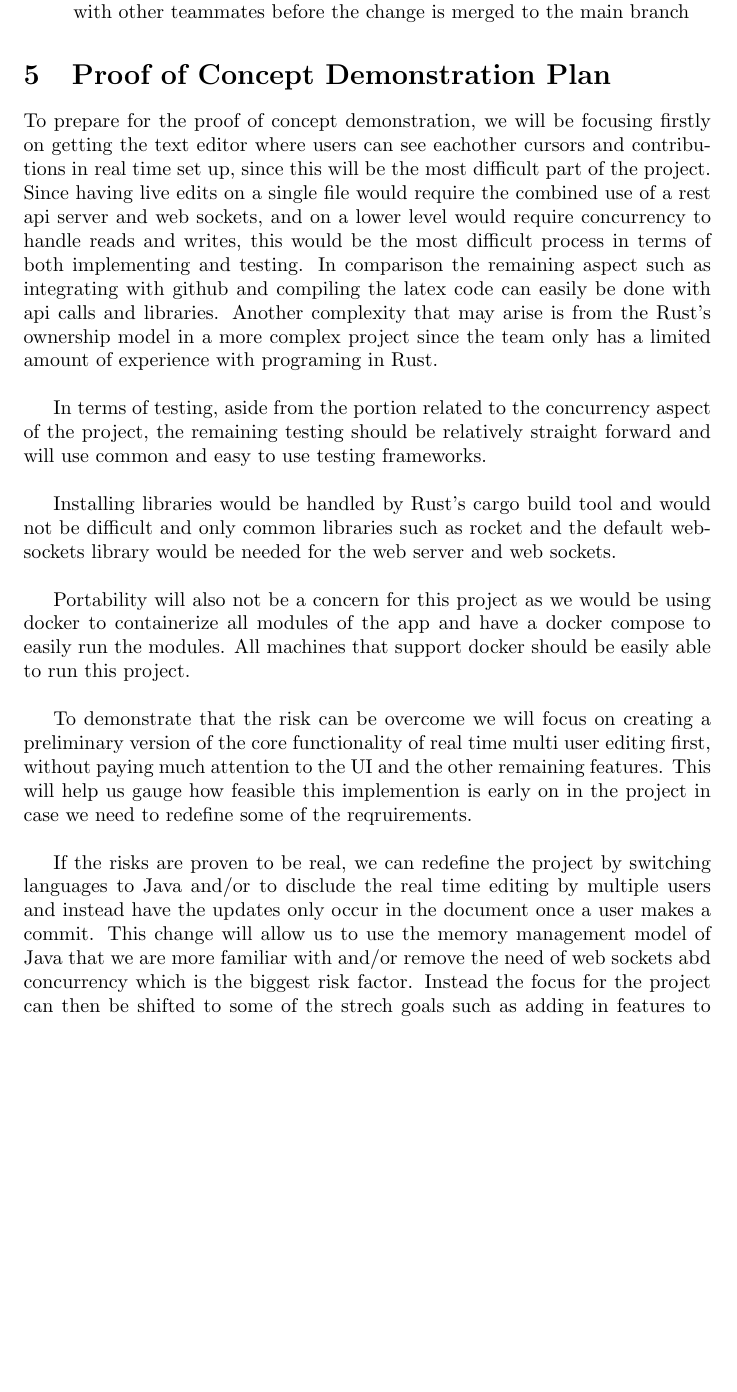
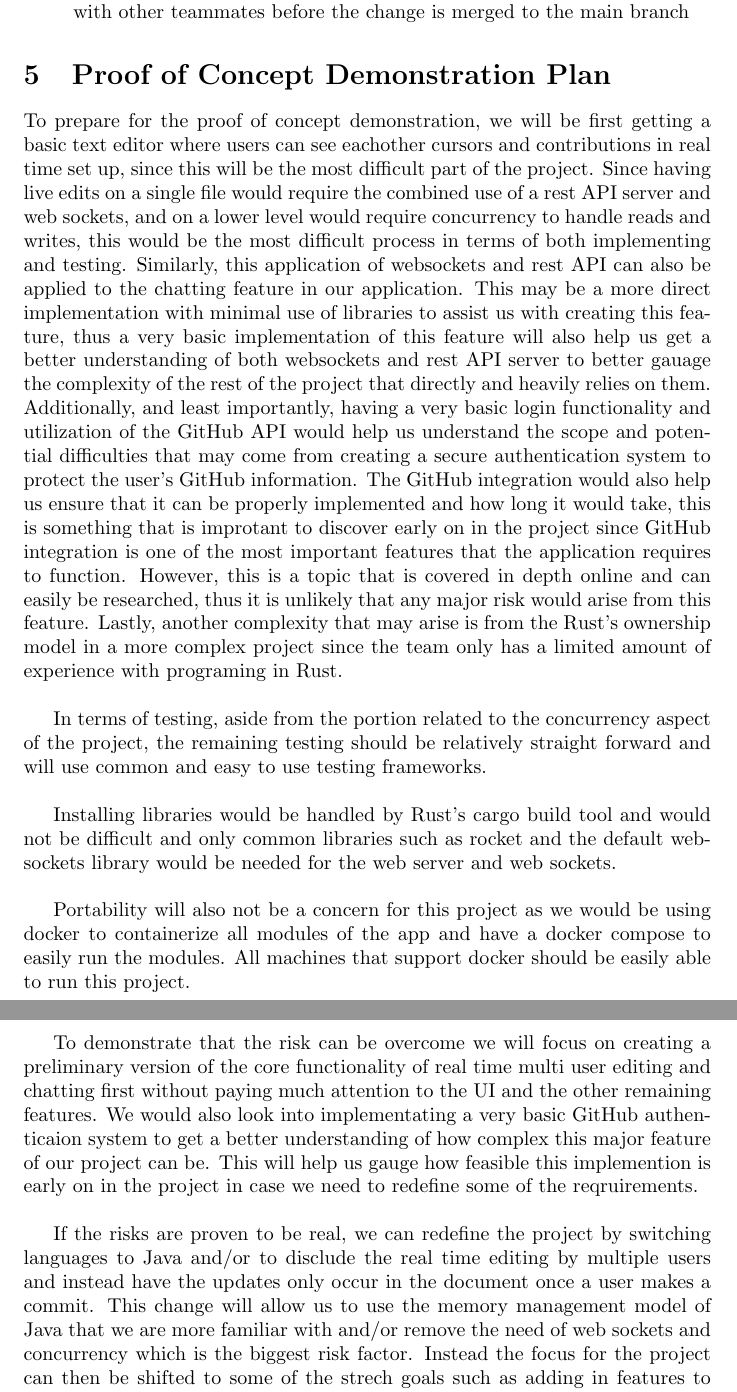
Before and after one commit to RutheniumVI/UnderTree, a LaTeX document (docs/DevelopmentPlan/DevelopmentPlan.tex): part of page 4 of 6 before the commit and two parts of pages 4 and 5 of 6 after it, the two joined at a grey line, cut so that both start at the same text, the shorter picture padded with empty space. Compiled offline with pdfLaTeX.

Commit message:
updated dev plan to match POC

```diff
--- a/docs/DevelopmentPlan/DevelopmentPlan.tex
+++ b/docs/DevelopmentPlan/DevelopmentPlan.tex
@@ -82,10 +82,14 @@ An example Git workflow would be
 
 \section{Proof of Concept Demonstration Plan}
 
-To prepare for the proof of concept demonstration, we will be focusing firstly on getting the text editor where users can see eachother cursors and contributions in real time set up, since this will be the most difficult part of the project.
-Since having live edits on a single file would require the combined use of a rest api server and web sockets, and on a lower level would require concurrency to handle reads and writes, this would be the most difficult process in terms of
-both implementing and testing. In comparison the remaining aspect such as integrating with github and compiling the latex code can easily be done with api calls and libraries. Another complexity that may arise is from the Rust's ownership
-model in a more complex project since the team only has a limited amount of experience with programing in Rust.\\
+To prepare for the proof of concept demonstration, we will be first getting a basic text editor where users can see eachother cursors and contributions in real time set up, since this will be the most difficult part of the project.
+Since having live edits on a single file would require the combined use of a rest API server and web sockets, and on a lower level would require concurrency to handle reads and writes, this would be the most difficult process in terms of
+both implementing and testing. Similarly, this application of websockets and rest API can also be applied to the chatting feature in our application. This may be a more direct implementation with minimal use of libraries to assist us with
+creating this feature, thus a very basic implementation of this feature will also help us get a better understanding of both websockets and rest API server to better gauage the complexity of the rest of the project that directly and heavily
+relies on them. Additionally, and least importantly, having a very basic login functionality and utilization of the GitHub API would help us understand the scope and potential difficulties that may come from creating a secure authentication
+system to protect the user's GitHub information. The GitHub integration would also help us ensure that it can be properly implemented and how long it would take, this is something that is improtant to discover early on in the project since
+GitHub integration is one of the most important features that the application requires to function. However, this is a topic that is covered in depth online and can easily be researched, thus it is unlikely that any major risk would arise
+from this feature. Lastly, another complexity that may arise is from the Rust's ownership model in a more complex project since the team only has a limited amount of experience with programing in Rust.\\
 
 In terms of testing, aside from the portion related to the concurrency aspect of the project, the remaining testing should be relatively straight forward and will use common and easy to use testing frameworks.\\
 
@@ -94,11 +98,12 @@ Installing libraries would be handled by Rust's cargo build tool and would not b
 Portability will also not be a concern for this project as we would be using docker to containerize all modules of the app and have a docker compose to easily run the modules. All machines that support docker should be easily able to run this
 project.\\
 
-To demonstrate that the risk can be overcome we will focus on creating a preliminary version of the core functionality of real time multi user editing first, without paying much attention to the UI and the other remaining features. This will
-help us gauge how feasible this implemention is early on in the project in case we need to redefine some of the reqruirements.\\
+To demonstrate that the risk can be overcome we will focus on creating a preliminary version of the core functionality of real time multi user editing and chatting first without paying much attention to the UI and the other remaining features.
+We would also look into implementating a very basic GitHub authenticaion system to get a better understanding of how complex this major feature of our project can be.  This will help us gauge how feasible this implemention is early on in the
+project in case we need to redefine some of the reqruirements.\\
 
 If the risks are proven to be real, we can redefine the project by switching languages to Java and/or to disclude the real time editing by multiple users and instead have the updates only occur in the document once a user makes a commit.
-This change will allow us to use the memory management model of Java that we are more familiar with and/or remove the need of web sockets abd concurrency which is the biggest risk factor. Instead the focus for the project can then be
+This change will allow us to use the memory management model of Java that we are more familiar with and/or remove the need of web sockets and concurrency which is the biggest risk factor. Instead the focus for the project can then be
 shifted to some of the strech goals such as adding in features to make working with images and tables easier to work in latex.
 
 \section{Technology}
```
Also changed, not shown: docs/DevelopmentPlan/DevelopmentPlan.pdf.
